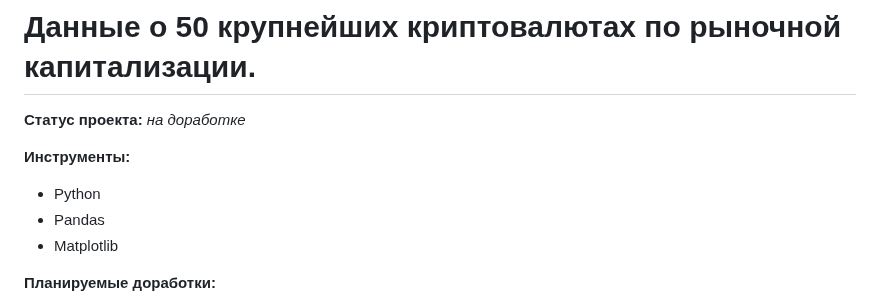
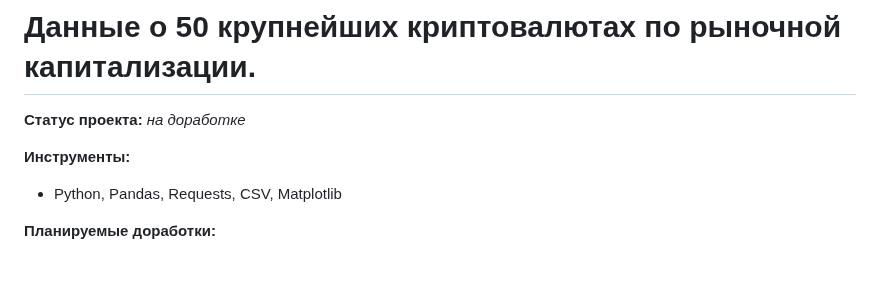
Before and after one commit to AndreyKartsev120722/Pet_projects, a Markdown page: Top_50_CoinMarketCap/README.md, the part around the change. Drawn GitHub-style; blank space fills up the shorter version.

```diff
--- a/Top_50_CoinMarketCap/README.md
+++ b/Top_50_CoinMarketCap/README.md
@@ -3,9 +3,7 @@
 **Статус проекта:** *на доработке*
 
 **Инструменты:**
-- Python
-- Pandas
-- Matplotlib
+- Python, Pandas, Requests, CSV, Matplotlib
 
 **Планируемые доработки:**
 - планируется создание дашборда в Tableau или Power BI
```
